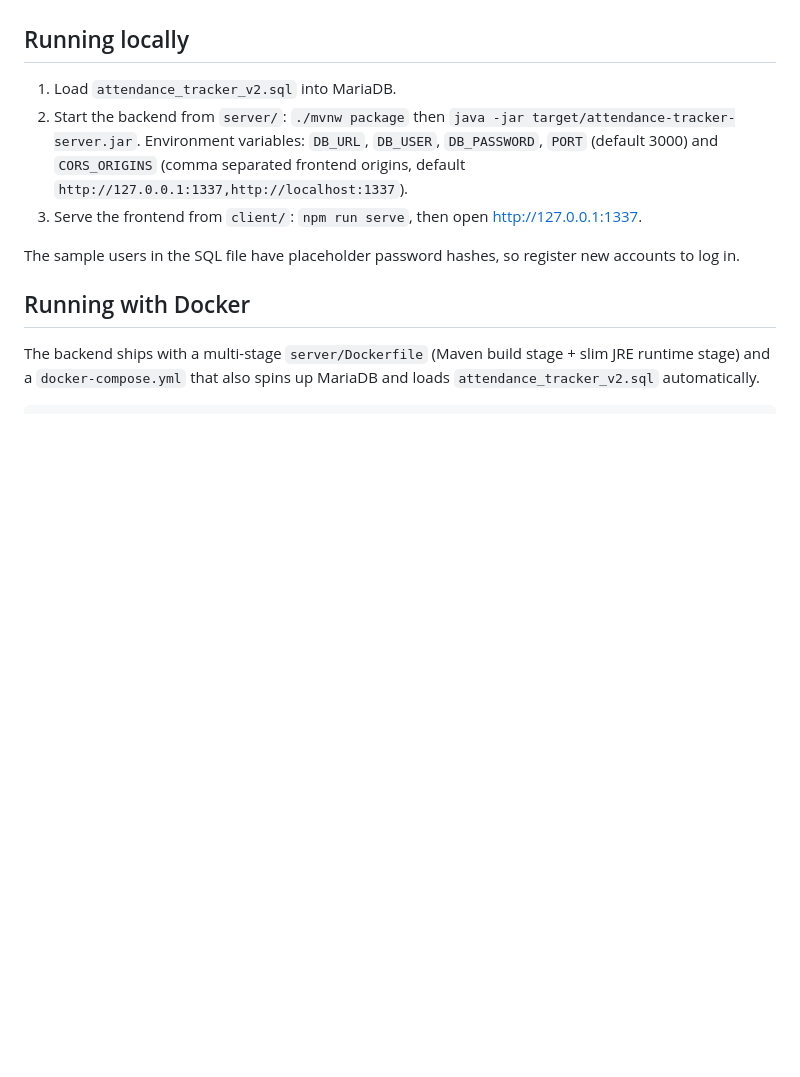
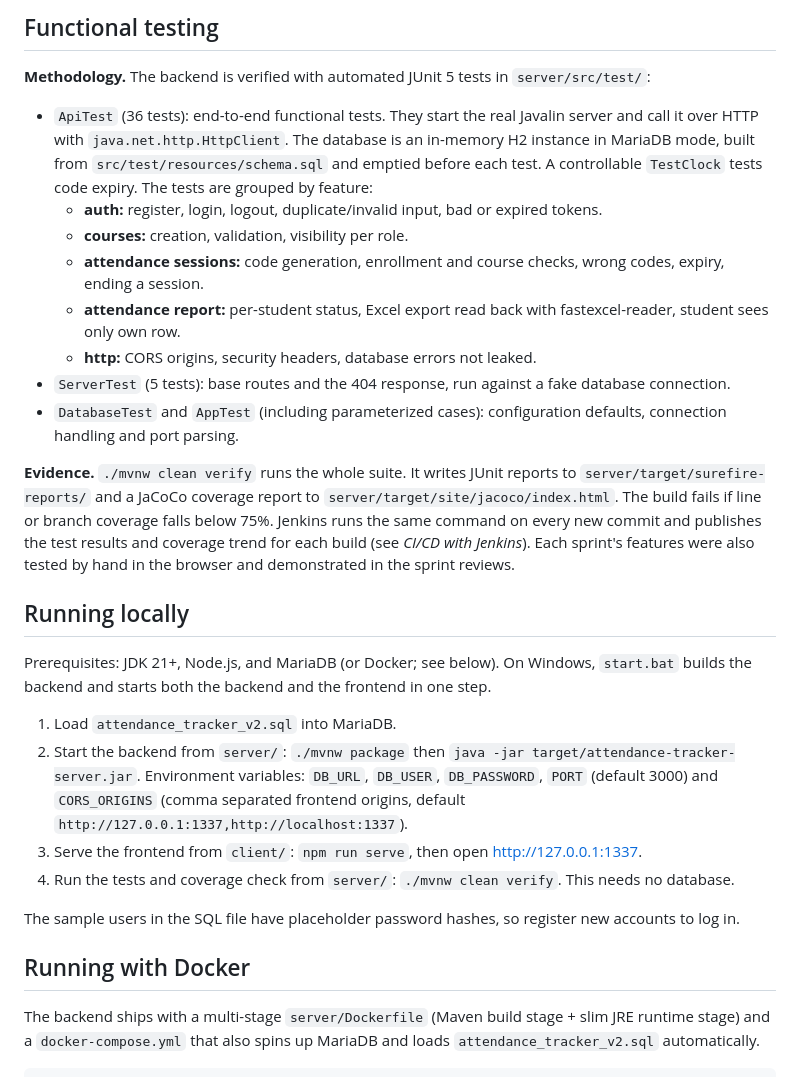
Before and after one commit to mortargoblin/attendance_tracker, a Markdown page: README.md, the part around one of its changes. GitHub-like rendering; blank space fills up the shorter version.

```diff
--- a/README.md
+++ b/README.md
@@ -4,10 +68,38 @@ Reasoning behind the technologies: We chose to use the technologies that the lec
+## Functional testing
+
+**Methodology.** The backend is verified with automated JUnit 5 tests in `server/src/test/`:
+
+- `ApiTest` (36 tests): end-to-end functional tests. They start the real Javalin server and call it
+  over HTTP with `java.net.http.HttpClient`. The database is an in-memory H2 instance in MariaDB mode,
+  built from `src/test/resources/schema.sql` and emptied before each test. A controllable `TestClock`
+  tests code expiry. The tests are grouped by feature:
+  - **auth:** register, login, logout, duplicate/invalid input, bad or expired tokens.
+  - **courses:** creation, validation, visibility per role.
+  - **attendance sessions:** code generation, enrollment and course checks, wrong codes, expiry, ending a session.
+  - **attendance report:** per-student status, Excel export read back with fastexcel-reader, student sees only own row.
+  - **http:** CORS origins, security headers, database errors not leaked.
+- `ServerTest` (5 tests): base routes and the 404 response, run against a fake database connection.
+- `DatabaseTest` and `AppTest` (including parameterized cases): configuration defaults, connection handling and
+  port parsing.
+
+**Evidence.** `./mvnw clean verify` runs the whole suite. It writes JUnit reports to
+`server/target/surefire-reports/` and a JaCoCo coverage report to
+`server/target/site/jacoco/index.html`. The build fails if line or branch coverage falls below 75%.
+Jenkins runs the same command on every new commit and publishes the test results and coverage
+trend for each build (see *CI/CD with Jenkins*). Each sprint's features were also tested by hand in the
+browser and demonstrated in the sprint reviews.
+
 ## Running locally
+
+Prerequisites: JDK 21+, Node.js, and MariaDB (or Docker; see below). On Windows, `start.bat`
+builds the backend and starts both the backend and the frontend in one step.
 
 1. Load `attendance_tracker_v2.sql` into MariaDB.
 2. Start the backend from `server/`: `./mvnw package` then `java -jar target/attendance-tracker-server.jar`.
    Environment variables: `DB_URL`, `DB_USER`, `DB_PASSWORD`, `PORT` (default 3000) and
    `CORS_ORIGINS` (comma separated frontend origins, default `http://127.0.0.1:1337,http://localhost:1337`).
 3. Serve the frontend from `client/`: `npm run serve`, then open http://127.0.0.1:1337.
+4. Run the tests and coverage check from `server/`: `./mvnw clean verify`. This needs no database.
 
 The sample users in the SQL file have placeholder password hashes, so register new accounts to log in.
 
```
Also changed, not shown: other parts of README.md (+65 -1 lines).
